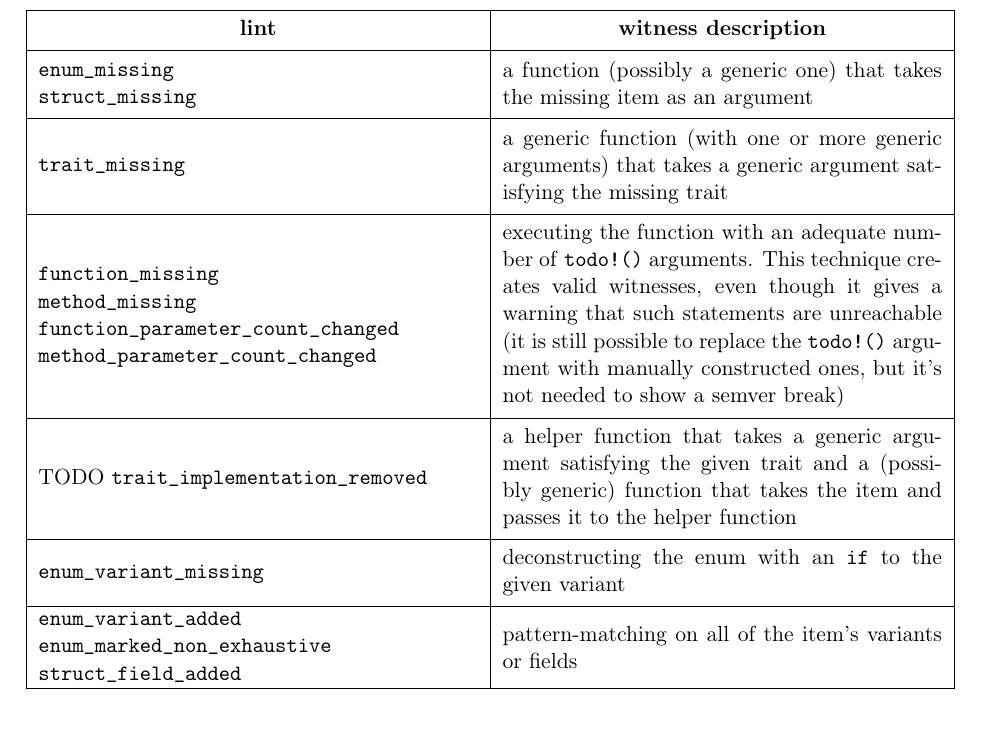
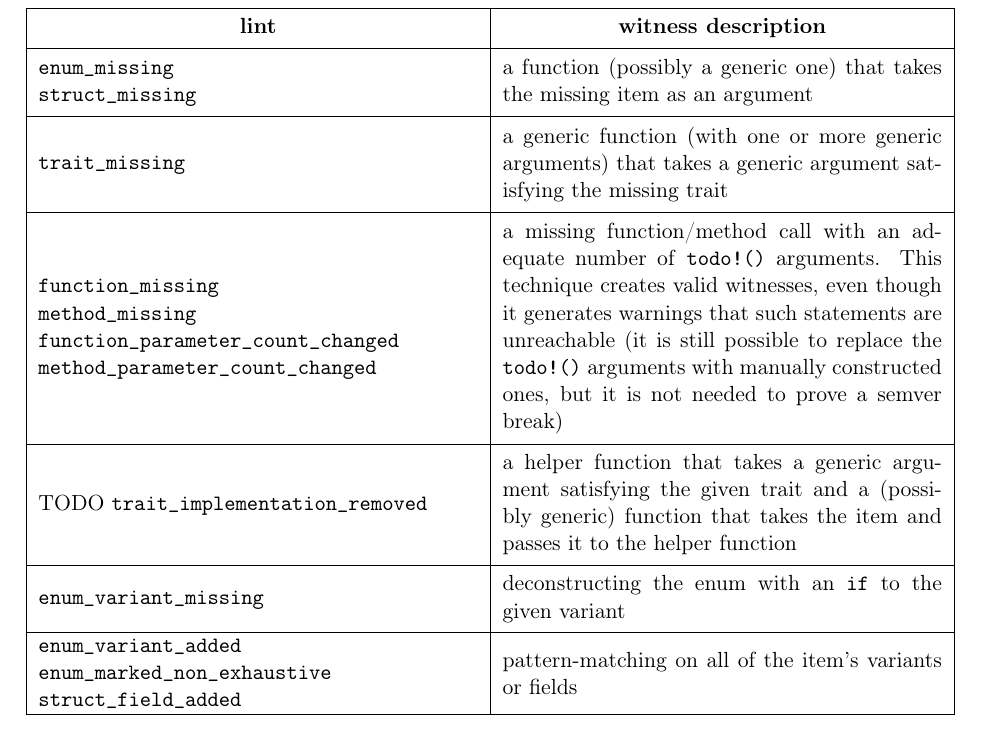
Before and after one commit to tonowak/bachelors-thesis, a LaTeX thesis (thesis-en.tex): part of page 34 of 43, cut so that both start at the same text. Compiled offline with pdfLaTeX.

Commit message:
Update thesis-en.tex
Co-authored-by: Bartosz Smolarczyk <92160712+SmolSir@users.noreply.github.com>

```diff
--- a/thesis-en.tex
+++ b/thesis-en.tex
@@ -943,11 +943,11 @@ In the end, our Python script is able to create the following witnesses:
 				\texttt{method\_parameter\_count\_changed}
 			\end{tabular} &
 			\multicolumn{1}{Sl|}{\parbox{.5\linewidth}{
-				executing the function with an adequate number of \texttt{todo!()} arguments.
-				This technique creates valid witnesses, even though it gives a warning that
+				a missing function/method call with an adequate number of \texttt{todo!()} arguments.
+				This technique creates valid witnesses, even though it generates warnings that
 				such statements are unreachable (it is still possible to replace
-				the \texttt{todo!()} argument with manually constructed ones, but it's not needed
-				to show a semver break)
+				the \texttt{todo!()} arguments with manually constructed ones, but it is not needed
+				to prove a semver break)
 			}} \\
 		\hline
 			\begin{tabular}[c]{@{}l@{}}
```
